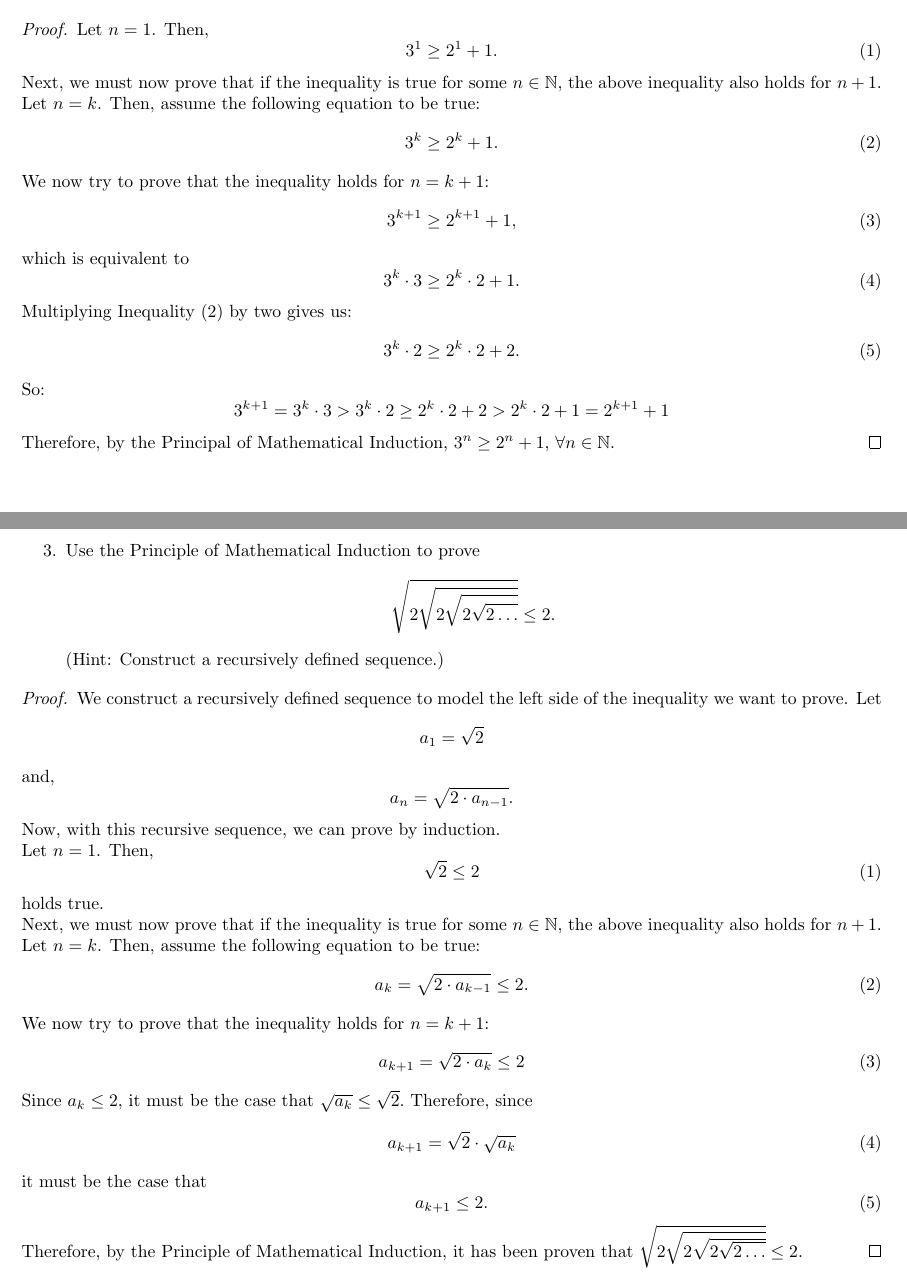
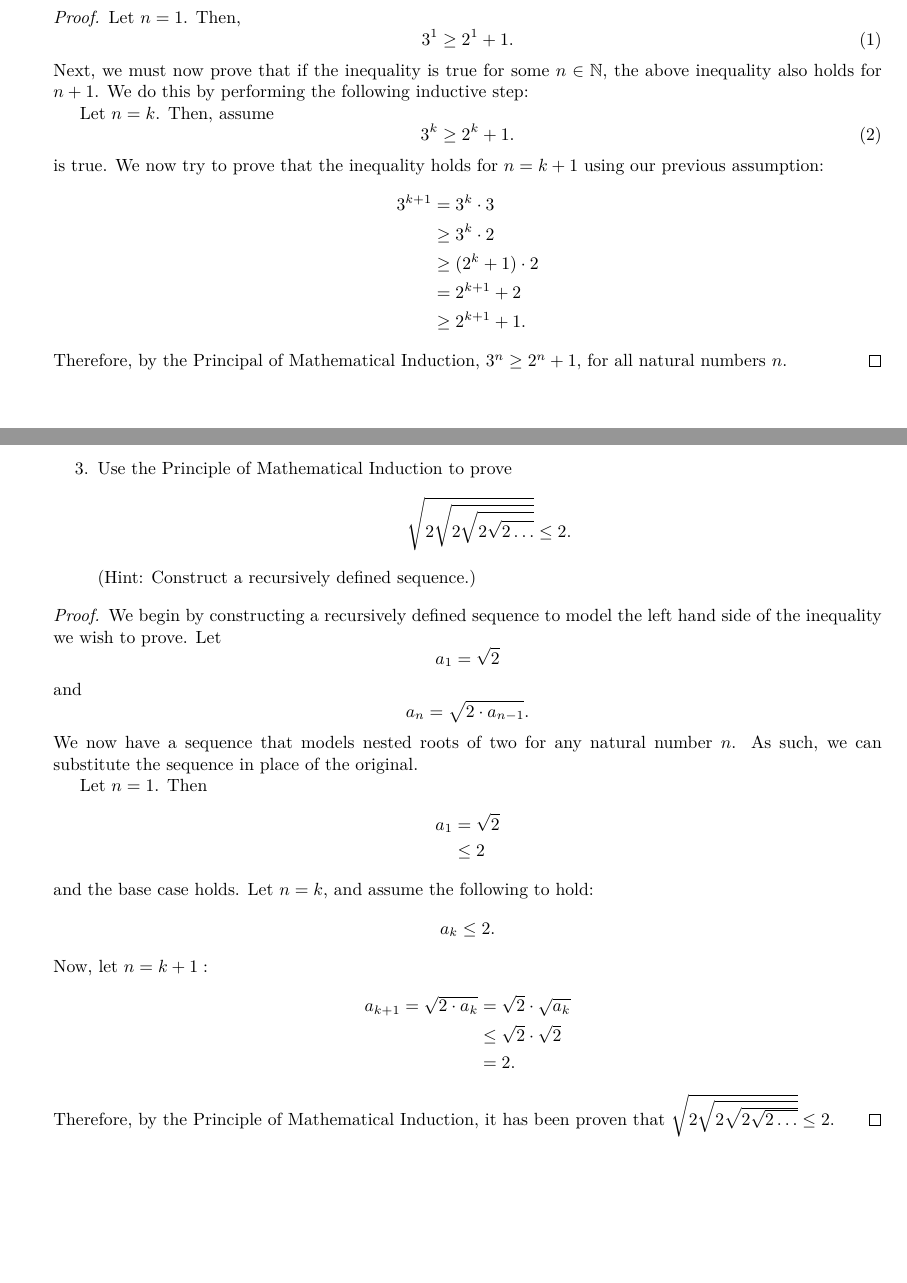
Before and after one commit to ConnorBaker/MTH295, a LaTeX problem sheet (Homework3/homework3.tex): two parts of pages 2 and 3 of 5, joined at a grey line, cut so that both start at the same text. Compiled offline with pdfLaTeX.

Commit message:
homework3: v0.2b (tex file changes)

```diff
--- a/Homework3/homework3.tex
+++ b/Homework3/homework3.tex
@@ -69,31 +108,21 @@
   \begin{equation}
     3^1 \geq 2^1 + 1.
   \end{equation}
-  Next, we must now prove that if the inequality is true for some $n\in\N$, the above inequality also holds for $n+1$.
+  Next, we must now prove that if the inequality is true for some $n\in\N$, the above inequality also holds for $n+1$. We do this by performing the following inductive step:
 
-  \par Let $n=k$. Then, assume the following equation to be true:
+  Let $n=k$. Then, assume
   \begin{equation}
     3^k \geq 2^k + 1.
   \end{equation}
-
-  \par We now try to prove that the inequality holds for $n=k+1$:
-  \begin{equation}
-    3^{k+1} \geq 2^{k+1} + 1,
-  \end{equation}
-  which is equivalent to
-  \begin{equation}
-    3^{k}\cdot 3 \geq 2^{k}\cdot 2 + 1.
-  \end{equation}
-
-  \par Multiplying Inequality (2) by two gives us:
-  \begin{equation}
-    3^{k}\cdot 2 \geq 2^{k}\cdot 2 + 2.
-  \end{equation}
-
-  \par So:
-    $$3^{k+1}=3^{k}\cdot 3 > 3^{k}\cdot 2 \geq 2^{k}\cdot 2 + 2 > 2^{k}\cdot 2 + 1 = 2^{k+1}+1$$
-
-  \par Therefore, by the Principal of Mathematical Induction, $3^n \geq 2^n + 1$, $\forall n\in\N$.
+  is true. We now try to prove that the inequality holds for $n=k+1$ using our previous assumption:
+  \begin{align*}
+      3^{k+1} &= 3^k \cdot 3 \\
+              &\geq 3^k \cdot 2 \\
+              &\geq (2^k+1)\cdot 2 \\
+              &= 2^{k+1} +2 \\
+              &\geq 2^{k+1} +1.
+  \end{align*}
+  Therefore, by the Principal of Mathematical Induction, $3^n \geq 2^n + 1$, for all natural numbers $n$.
 \end{proof}
 
 
@@ -112,38 +141,32 @@
 % Proof 3
 \setcounter{equation}{0}
 \begin{proof}
-  We construct a recursively defined sequence to model the left side of the inequality we want to prove. Let
-    $$a_1 = \sqrt{2}$$ and,
-    $$a_n = \sqrt{2\cdot a_{n-1}}.$$
-    Now, with this recursive sequence, we can prove by induction.
+    We begin by constructing a recursively defined sequence to model the left hand side of the inequality we wish to prove. Let
+    $$
+        a_1 = \sqrt{2}
+    $$
+    and
+    $$
+        a_n = \sqrt{2\cdot a_{n-1}}.
+    $$
+    We now have a sequence that models nested roots of two for any natural number $n$. As such, we can substitute the sequence in place of the original.
 
-  Let $n=1$. Then,
-  \begin{equation}
-    \sqrt{2} \leq 2
-  \end{equation}
-  holds true.
-
-  \par Next, we must now prove that if the inequality is true for some $n\in\N$, the above inequality also holds for $n+1$.
-
-  \par Let $n=k$. Then, assume the following equation to be true:
-  \begin{equation}
-    a_k = \sqrt{2\cdot a_{k-1}} \leq 2.
-  \end{equation}
-
-  \par We now try to prove that the inequality holds for $n=k+1$:
-  \begin{equation}
-    a_{k+1} = \sqrt{2\cdot a_{k}} \leq 2
-  \end{equation}
-
-  \par Since $a_k \leq 2$, it must be the case that $\sqrt{a_k} \leq \sqrt{2}.$ Therefore, since
-  \begin{equation}
-    a_{k+1} = \sqrt{2}\cdot \sqrt{a_{k}}
-  \end{equation}
-  it must be the case that
-  \begin{equation}
-    a_{k+1} \leq 2.
-  \end{equation}
-  Therefore, by the Principle of Mathematical Induction, it has been proven that $\sqrt{2\sqrt{2\sqrt{2\sqrt{2\dots}}}} \leq 2.$
+    Let $n=1$. Then
+    \begin{align*}
+        a_1 &= \sqrt{2} \\
+            &\leq 2
+    \end{align*}
+    and the base case holds. Let $n=k$, and assume the following to hold:
+    $$
+        a_k \leq 2.
+    $$
+    Now, let $n=k+1:$
+    \begin{align*}
+        a_{k+1} = \sqrt{2\cdot a_k} &= \sqrt{2}\cdot\sqrt{a_k} \\
+                                    &\leq \sqrt{2} \cdot \sqrt{2} \\
+                                    &= 2.
+    \end{align*}
+    Therefore, by the Principle of Mathematical Induction, it has been proven that $\sqrt{2\sqrt{2\sqrt{2\sqrt{2\dots}}}} \leq 2.$
 \end{proof}
 
 
```
Also changed, not shown: Homework3/homework3.tex (65 more changed lines).
